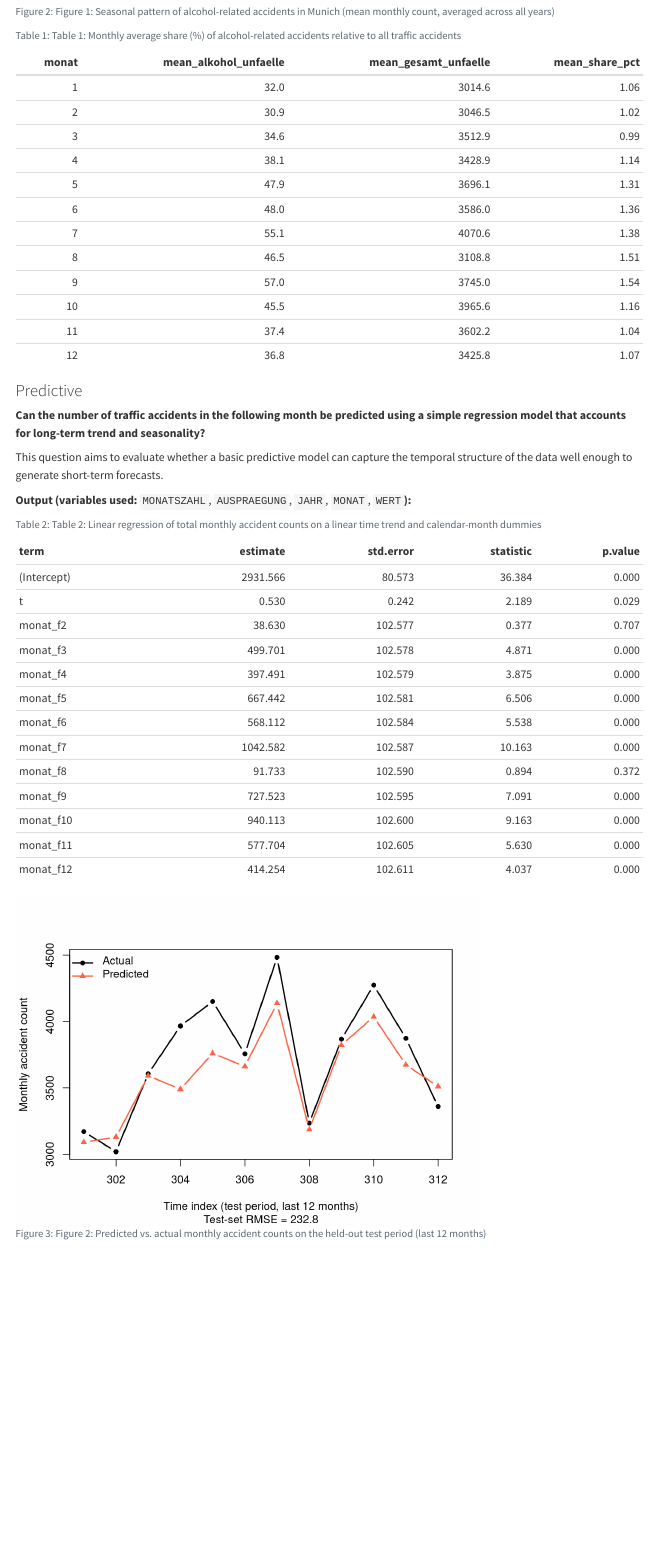
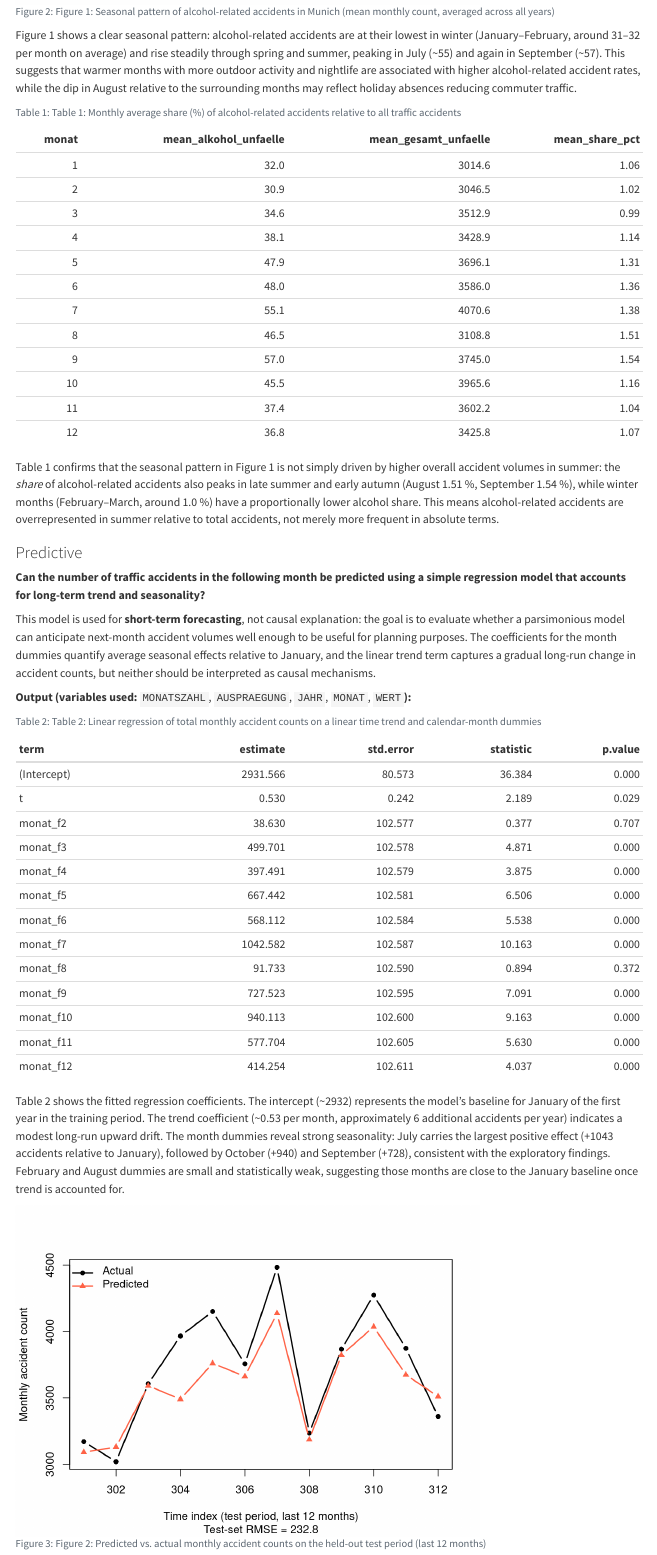
Before and after one commit to SReynartz/StatProg2-Group-Project, a Quarto document (project-proposal.qmd): the page in a window 1100 px wide, from 1900 px down before the commit and from 1960 px down after it, so that both start at the same text. Rendered offline with R 4.5, knitr and Pandoc in place of Quarto, with nearby package versions.

Commit message:
Add interpretation prose, variable descriptions, and regression purpose
- Add 2-3 sentence interpretation under each of Figure 1, Table 1,
  Table 2, and Figure 2
- Clarify regression purpose (short-term forecasting, not causal)
- Expand Section 2 variable descriptions (VORJAHRESWERT, VERAEND_*,
  _id, ZWOELF_MONATE_MITTELWERT)
- Note canonical cleaning script path convention in Section 6

````diff
--- a/project-proposal.qmd
+++ b/project-proposal.qmd
@@ -116,6 +116,8 @@ plot(
 axis(1, at = 1:12)
 ```
 
+Figure 1 shows a clear seasonal pattern: alcohol-related accidents are at their lowest in winter (January–February, around 31–32 per month on average) and rise steadily through spring and summer, peaking in July (~55) and again in September (~57). This suggests that warmer months with more outdoor activity and nightlife are associated with higher alcohol-related accident rates, while the dip in August relative to the surrounding months may reflect holiday absences reducing commuter traffic.
+
 ```{r}
 #| label: tbl-alcohol-share
 #| tbl-cap: "Table 1: Monthly average share (%) of alcohol-related accidents relative to all traffic accidents"
@@ -132,11 +134,13 @@ table1 <- merged %>%
 knitr::kable(table1)
 ```
 
+Table 1 confirms that the seasonal pattern in Figure 1 is not simply driven by higher overall accident volumes in summer: the *share* of alcohol-related accidents also peaks in late summer and early autumn (August 1.51 %, September 1.54 %), while winter months (February–March, around 1.0 %) have a proportionally lower alcohol share. This means alcohol-related accidents are overrepresented in summer relative to total accidents, not merely more frequent in absolute terms.
+
 ### Predictive
 
 **Can the number of traffic accidents in the following month be predicted using a simple regression model that accounts for long-term trend and seasonality?**
 
-This question aims to evaluate whether a basic predictive model can capture the temporal structure of the data well enough to generate short-term forecasts.
+This model is used for **short-term forecasting**, not causal explanation: the goal is to evaluate whether a parsimonious model can anticipate next-month accident volumes well enough to be useful for planning purposes. The coefficients for the month dummies quantify average seasonal effects relative to January, and the linear trend term captures a gradual long-run change in accident counts, but neither should be interpreted as causal mechanisms.
 
 **Output (variables used:** `MONATSZAHL`, `AUSPRAEGUNG`, `JAHR`, `MONAT`, `WERT`**):**
 
@@ -159,6 +163,8 @@ model <- lm(wert ~ t + monat_f, data = train)
 knitr::kable(broom::tidy(model), digits = 3)
 ```
 
+Table 2 shows the fitted regression coefficients. The intercept (~2932) represents the model's baseline for January of the first year in the training period. The trend coefficient (~0.53 per month, approximately 6 additional accidents per year) indicates a modest long-run upward drift. The month dummies reveal strong seasonality: July carries the largest positive effect (+1043 accidents relative to January), followed by October (+940) and September (+728), consistent with the exploratory findings. February and August dummies are small and statistically weak, suggesting those months are close to the January baseline once trend is accounted for.
+
 ```{r}
 #| label: fig-predicted-vs-actual
 #| fig-cap: "Figure 2: Predicted vs. actual monthly accident counts on the held-out test period (last 12 months)"
````
Also changed, not shown: index.html, project-proposal.qmd (5 more changed lines).
